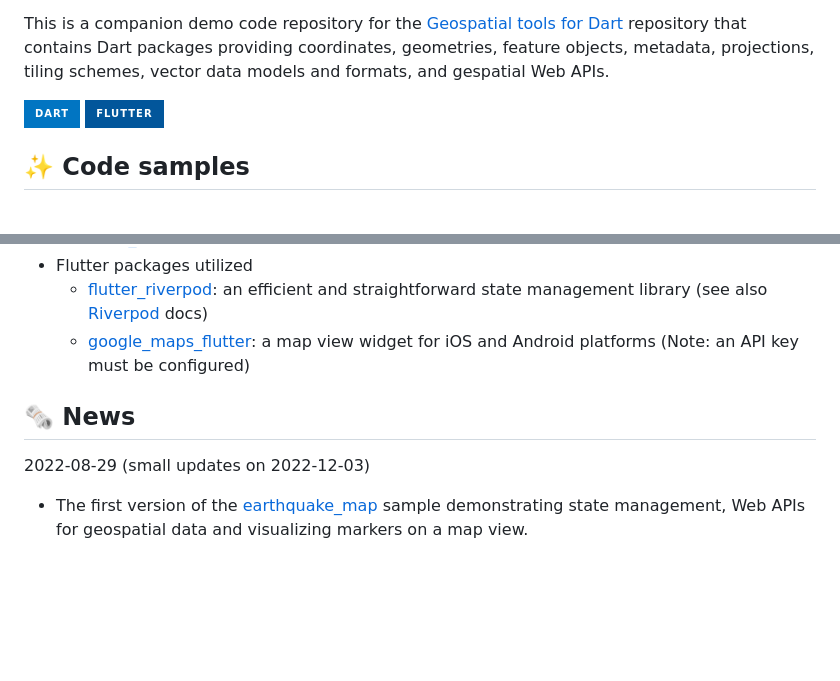
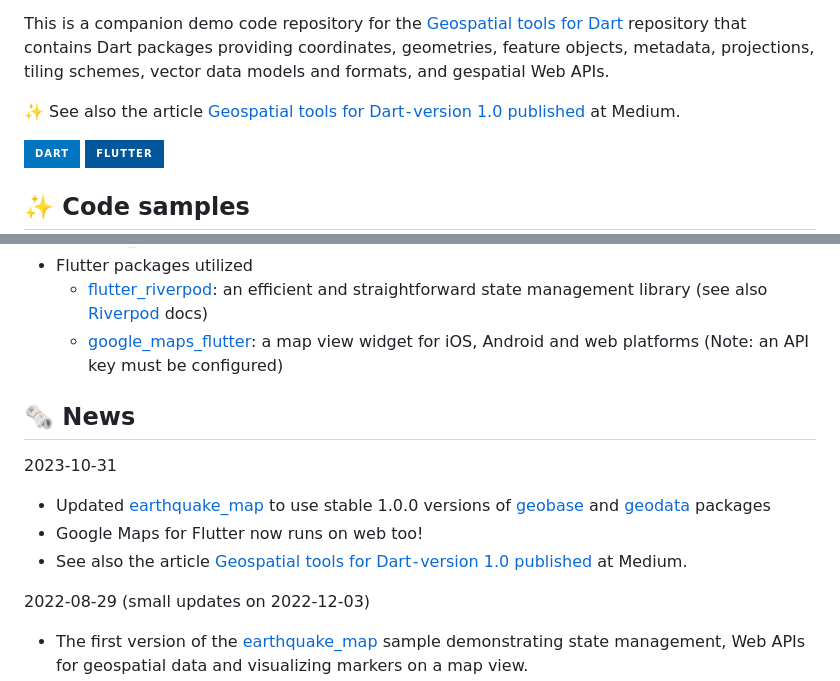
Before and after one commit to navibyte/geospatial_demos, a Markdown page: README.md, 2 parts joined by grey strips. GitHub-like rendering; badges without logos; blank space fills up the shorter version.

Commit message:
docs: update readme

```diff
--- a/README.md
+++ b/README.md
@@ -12,6 +12,8 @@ This is a companion demo code repository for the
 that contains Dart packages providing coordinates, geometries, feature objects,
 metadata, projections, tiling schemes, vector data models and formats, and
 gespatial Web APIs.
+
+✨ See also the article [Geospatial tools for Dart - version 1.0 published](https://medium.com/@navibyte/geospatial-tools-for-dart-version-1-0-published-0f9673e510b3) at Medium.
 
 [![Dart](https://img.shields.io/badge/dart-%230175C2.svg?style=for-the-badge&logo=dart&logoColor=white)](https://dart.dev/) [![Flutter](https://img.shields.io/badge/Flutter-%2302569B.svg?style=for-the-badge&logo=Flutter&logoColor=white)](https://flutter.dev/)
 
@@ -35,9 +37,14 @@ gespatial Web APIs.
   * [state_notifier](https://pub.dev/packages/state_notifier): helps manipulating a state object with multiple ways to update it
 * Flutter packages utilized
   * [flutter_riverpod](https://pub.dev/packages/flutter_riverpod): an efficient and straightforward state management library (see also [Riverpod](https://riverpod.dev/) docs)
-  * [google_maps_flutter](https://pub.dev/packages/google_maps_flutter): a map view widget for iOS and Android platforms (Note: an API key must be configured)
+  * [google_maps_flutter](https://pub.dev/packages/google_maps_flutter): a map view widget for iOS, Android and web platforms (Note: an API key must be configured)
 
 ## :newspaper_roll: News
+
+2023-10-31
+* Updated [earthquake_map](earthquake_map) to use stable 1.0.0 versions of [geobase](https://pub.dev/packages/geobase) and [geodata](https://pub.dev/packages/geodata) packages
+* Google Maps for Flutter now runs on web too!
+* See also the article [Geospatial tools for Dart - version 1.0 published](https://medium.com/@navibyte/geospatial-tools-for-dart-version-1-0-published-0f9673e510b3) at Medium.
 
 2022-08-29 (small updates on 2022-12-03)
 * The first version of the [earthquake_map](earthquake_map) sample demonstrating state management, Web APIs for geospatial data and visualizing markers on a map view.
```
Also changed, not shown: earthquake_map/README.md (+1 -1 lines).
